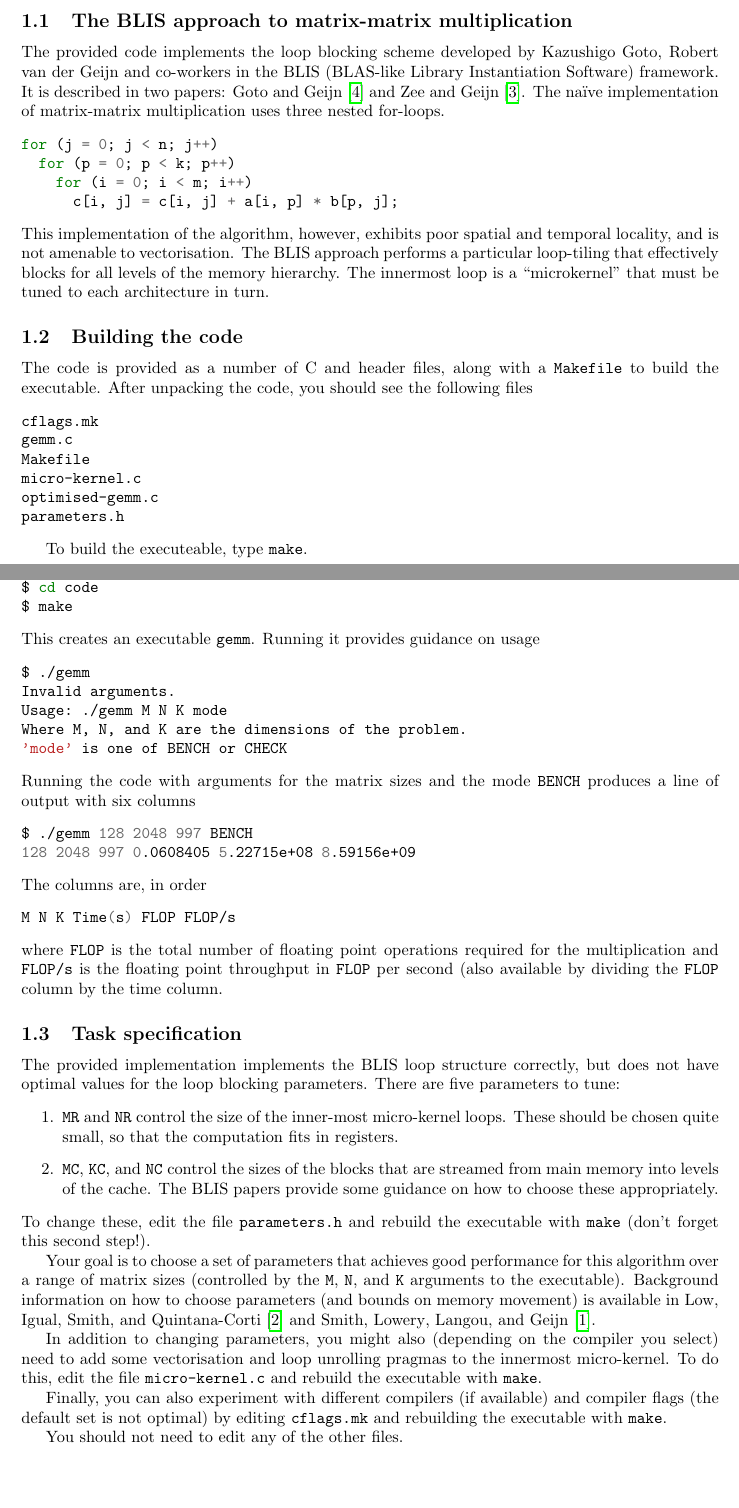
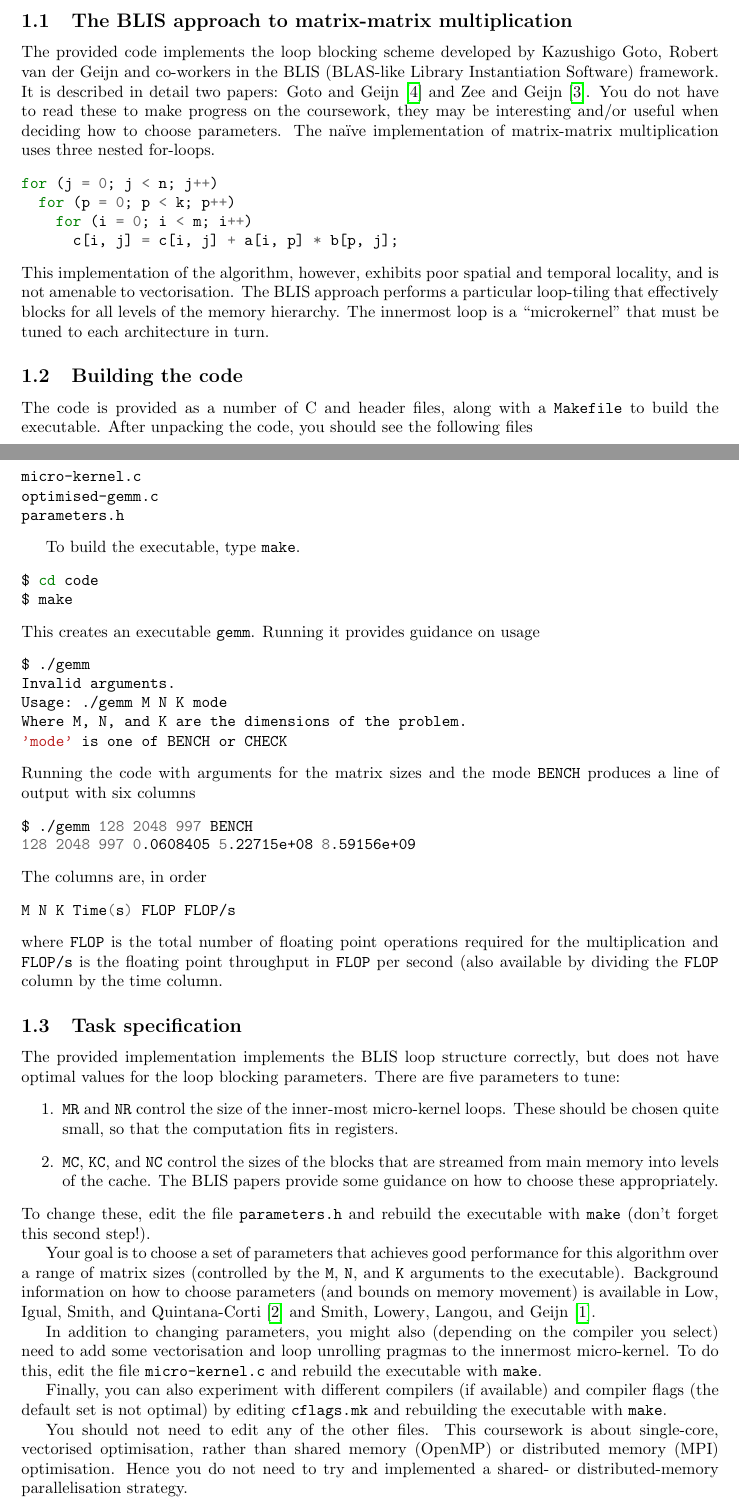
Before and after one commit to wence-/comp52130-scicomp-coursework, a LaTeX document (2019-20/rubric.tex): two parts of pages 1 and 2 of 3, joined at a grey line, cut so that both start at the same text, the shorter picture padded with empty space. Compiled offline with pdfLaTeX.

Commit message:
Adapt to shadowing comments

```diff
--- a/2019-20/rubric.tex
+++ b/2019-20/rubric.tex
@@ -55,9 +55,11 @@ and $B \in \mathbb{R}^{k \times n}$ are rectangular matrices.
 The provided code implements the loop blocking scheme developed by
 Kazushigo Goto, Robert van der Geijn and co-workers in the BLIS
 (BLAS-like Library Instantiation Software) framework. It is described
-in two papers: \textcite{Goto:2008} and \textcite{Zee:2015}. The na{\"i}ve
-implementation of matrix-matrix multiplication uses three nested
-for-loops.
+in detail two papers: \textcite{Goto:2008} and \textcite{Zee:2015}.
+You do not have to read these to make progress on the coursework, they
+may be interesting and/or useful when deciding how to choose
+parameters. The na{\"i}ve implementation of matrix-matrix
+multiplication uses three nested for-loops.
 \begin{minted}{c}
 for (j = 0; j < n; j++)
   for (p = 0; p < k; p++)
@@ -86,10 +91,8 @@ optimised-gemm.c
 parameters.h
 \end{minted}
 
-To build the executeable, type \texttt{make}.
+To build the executable, type \texttt{make}.
 \begin{minted}{sh}
-# unpack code
-$ tar zxvf code.tgz
 $ cd code
 $ make
 \end{minted}
@@ -151,7 +154,11 @@ available) and compiler flags (the default set is not optimal) by
 editing \texttt{cflags.mk} and rebuilding the executable with
 \texttt{make}.
 
-You should not need to edit any of the other files.
+You should not need to edit any of the other files. This coursework is
+about single-core, vectorised optimisation, rather than shared memory
+(OpenMP) or distributed memory (MPI) optimisation. Hence you do not
+need to try and implemented a shared- or distributed-memory
+parallelisation strategy.
 
 \pagebreak
 \subsection{Submission details}
```
Also changed, not shown: 2019-20/rubric.tex (7 more changed lines).
